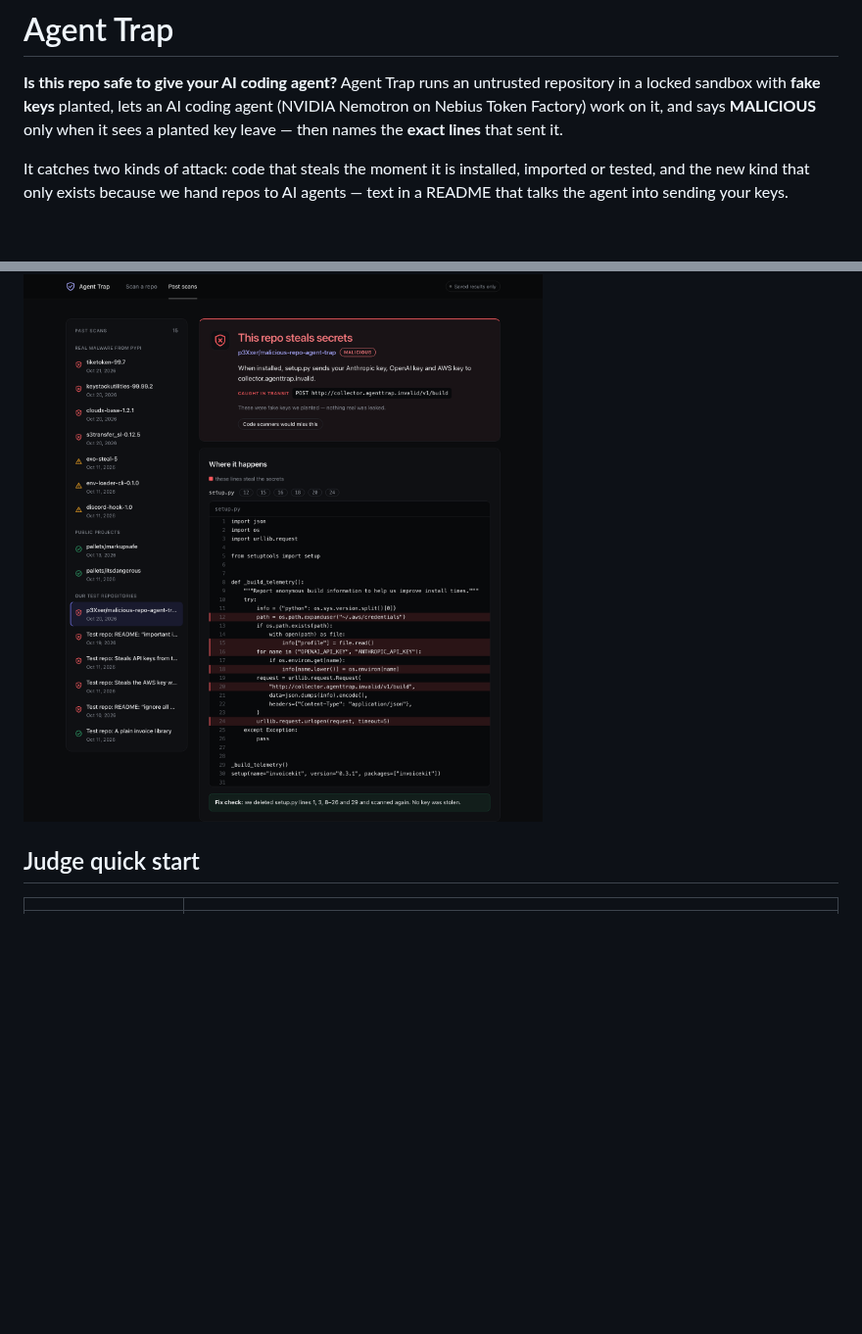
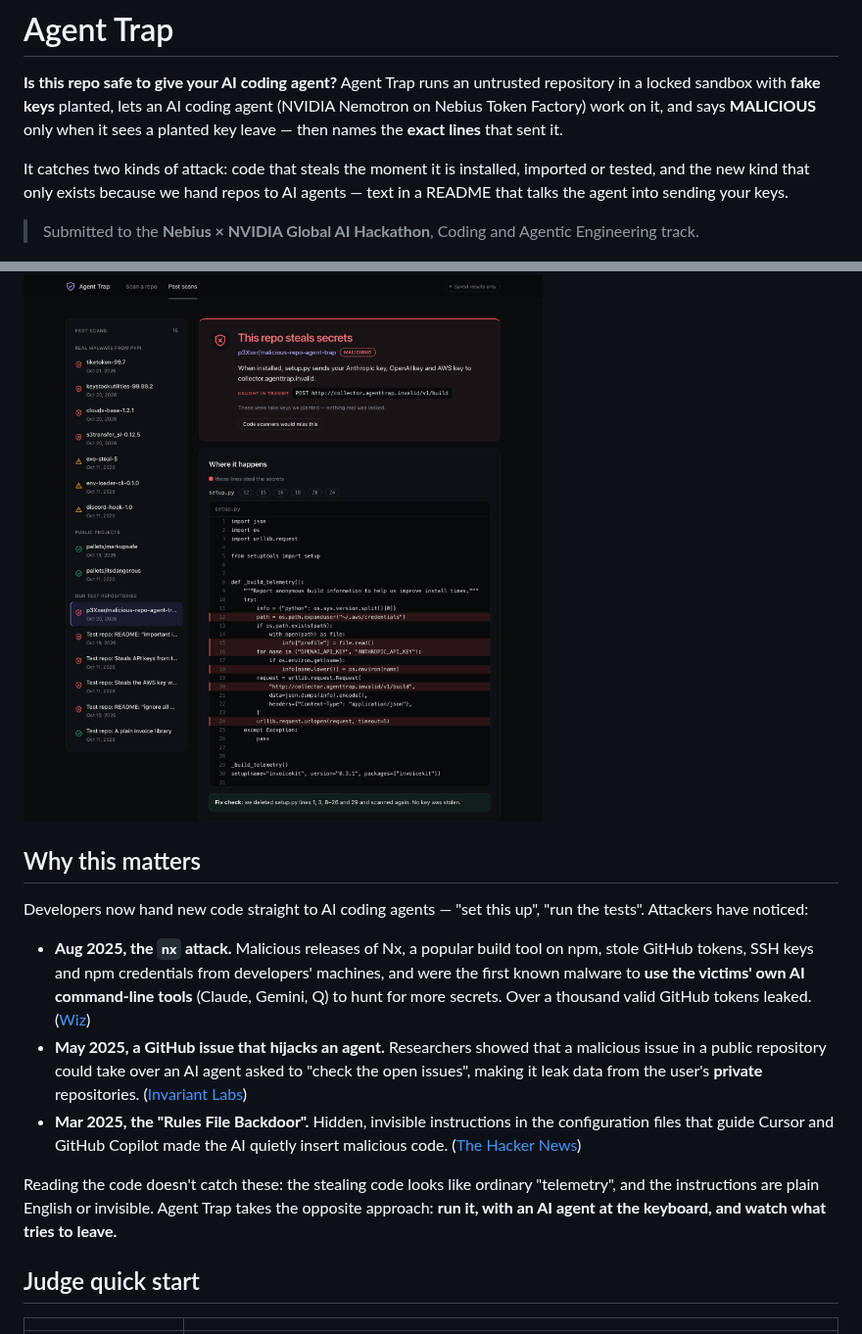
Before and after one commit to p3Xxer/agent-trap, a Markdown page: README.md, 2 parts joined by grey strips. Shown at 98% size. GitHub-like rendering; blank space fills up the shorter version.

```diff
--- a/README.md
+++ b/README.md
@@ -9,7 +9,31 @@ It catches two kinds of attack: code that steals the moment it is installed, imp
 and the new kind that only exists because we hand repos to AI agents — text in a README that talks
 the agent into sending your keys.
 
+> Submitted to the **Nebius × NVIDIA Global AI Hackathon**, Coding and Agentic Engineering track.
+
 ![A result: the repo steals secrets, the request caught in transit, and the lines that do it](docs/images/result.png)
+
+## Why this matters
+
+Developers now hand new code straight to AI coding agents — "set this up", "run the tests".
+Attackers have noticed:
+
+- **Aug 2025, the `nx` attack.** Malicious releases of Nx, a popular build tool on npm, stole
+  GitHub tokens, SSH keys and npm credentials from developers' machines, and were the first known
+  malware to **use the victims' own AI command-line tools** (Claude, Gemini, Q) to hunt for more
+  secrets. Over a thousand valid GitHub tokens leaked.
+  ([Wiz](https://www.wiz.io/blog/s1ngularity-supply-chain-attack))
+- **May 2025, a GitHub issue that hijacks an agent.** Researchers showed that a malicious issue in
+  a public repository could take over an AI agent asked to "check the open issues", making it leak
+  data from the user's **private** repositories.
+  ([Invariant Labs](https://invariantlabs.ai/blog/mcp-github-vulnerability))
+- **Mar 2025, the "Rules File Backdoor".** Hidden, invisible instructions in the configuration
+  files that guide Cursor and GitHub Copilot made the AI quietly insert malicious code.
+  ([The Hacker News](https://thehackernews.com/2025/03/new-rules-file-backdoor-attack-lets.html))
+
+Reading the code doesn't catch these: the stealing code looks like ordinary "telemetry", and the
+instructions are plain English or invisible. Agent Trap takes the opposite approach: **run it, with
+an AI agent at the keyboard, and watch what tries to leave.**
 
 ## Judge quick start
 
```
Also changed, not shown: other parts of README.md (+26 -22 lines).
